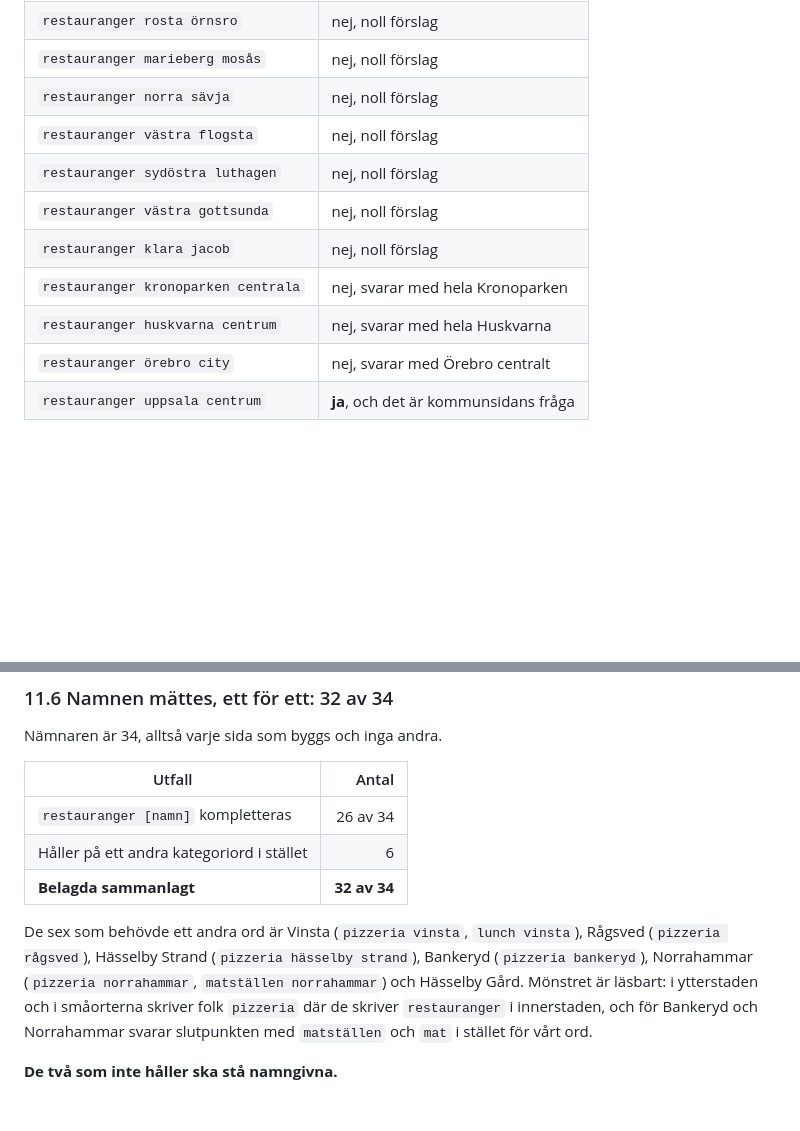
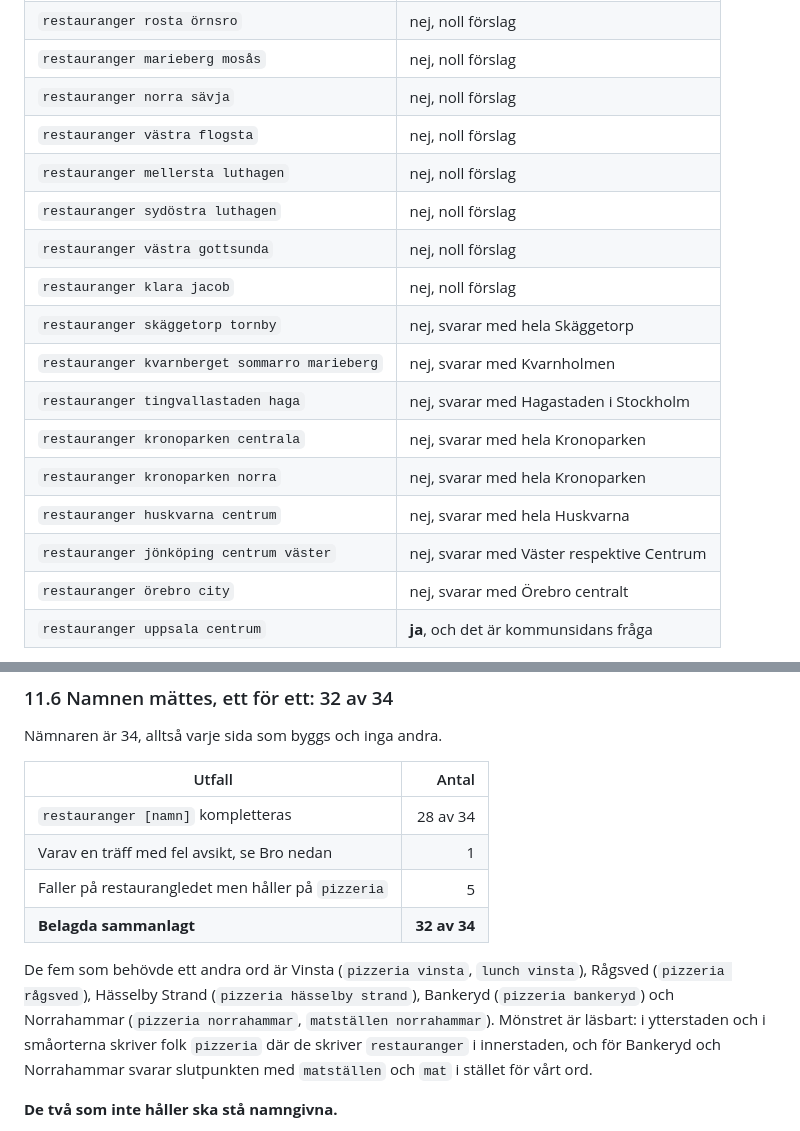
Before and after one commit to manserlandsson/prikko, a Markdown page: docs/30_programmatisk_seo.md, 2 parts joined by grey strips. Rendered like a GitHub page; blank space fills up the shorter version.

Commit message:
Tabellerna i docs/30 §11 skrivs ut fullständigt, för sex av arton fraser saknades och två tal var räknade fel
Listan över sammansatta RegSO-namn visade tolv rader men påstod arton
prövade. De sex som fattades står nu där, bland dem skäggetorp tornby och
kronoparken norra, och nio nollor är fortfarande nio.

Utfallstabellen sade 26 av 34 på restaurangledet och sex som räddas av ett
andra kategoriord. Rätt tal är 28 och fem. Hässelby Gård stod bland de räddade
utan att höra dit, och Bro stod som ren träff trots att avsikten pekar på
Upplands-Bro. Summan 32 av 34 är oförändrad.

```diff
--- a/docs/30_programmatisk_seo.md
+++ b/docs/30_programmatisk_seo.md
@@ -621,11 +621,17 @@ negativt belägg än en luddig träff.
 | `restauranger marieberg mosås` | nej, noll förslag |
 | `restauranger norra sävja` | nej, noll förslag |
 | `restauranger västra flogsta` | nej, noll förslag |
+| `restauranger mellersta luthagen` | nej, noll förslag |
 | `restauranger sydöstra luthagen` | nej, noll förslag |
 | `restauranger västra gottsunda` | nej, noll förslag |
 | `restauranger klara jacob` | nej, noll förslag |
+| `restauranger skäggetorp tornby` | nej, svarar med hela Skäggetorp |
+| `restauranger kvarnberget sommarro marieberg` | nej, svarar med Kvarnholmen |
+| `restauranger tingvallastaden haga` | nej, svarar med Hagastaden i Stockholm |
 | `restauranger kronoparken centrala` | nej, svarar med hela Kronoparken |
+| `restauranger kronoparken norra` | nej, svarar med hela Kronoparken |
 | `restauranger huskvarna centrum` | nej, svarar med hela Huskvarna |
+| `restauranger jönköping centrum väster` | nej, svarar med Väster respektive Centrum |
 | `restauranger örebro city` | nej, svarar med Örebro centralt |
 | `restauranger uppsala centrum` | **ja**, och det är kommunsidans fråga |
 
@@ -693,17 +699,18 @@ Nämnaren är 34, alltså varje sida som byggs och inga andra.
 
 | Utfall | Antal |
 |---|---:|
-| `restauranger [namn]` kompletteras | 26 av 34 |
-| Håller på ett andra kategoriord i stället | 6 |
+| `restauranger [namn]` kompletteras | 28 av 34 |
+| Varav en träff med fel avsikt, se Bro nedan | 1 |
+| Faller på restaurangledet men håller på `pizzeria` | 5 |
 | **Belagda sammanlagt** | **32 av 34** |
 
-De sex som behövde ett andra ord är Vinsta (`pizzeria vinsta`, `lunch vinsta`),
+De fem som behövde ett andra ord är Vinsta (`pizzeria vinsta`, `lunch vinsta`),
 Rågsved (`pizzeria rågsved`), Hässelby Strand (`pizzeria hässelby strand`),
-Bankeryd (`pizzeria bankeryd`), Norrahammar (`pizzeria norrahammar`,
-`matställen norrahammar`) och Hässelby Gård. Mönstret är läsbart: i ytterstaden
-och i småorterna skriver folk `pizzeria` där de skriver `restauranger` i
-innerstaden, och för Bankeryd och Norrahammar svarar slutpunkten med
-`matställen` och `mat` i stället för vårt ord.
+Bankeryd (`pizzeria bankeryd`) och Norrahammar (`pizzeria norrahammar`,
+`matställen norrahammar`). Mönstret är läsbart: i ytterstaden och i småorterna
+skriver folk `pizzeria` där de skriver `restauranger` i innerstaden, och för
+Bankeryd och Norrahammar svarar slutpunkten med `matställen` och `mat` i stället
+för vårt ord.
 
 **De två som inte håller ska stå namngivna.**
 
```
